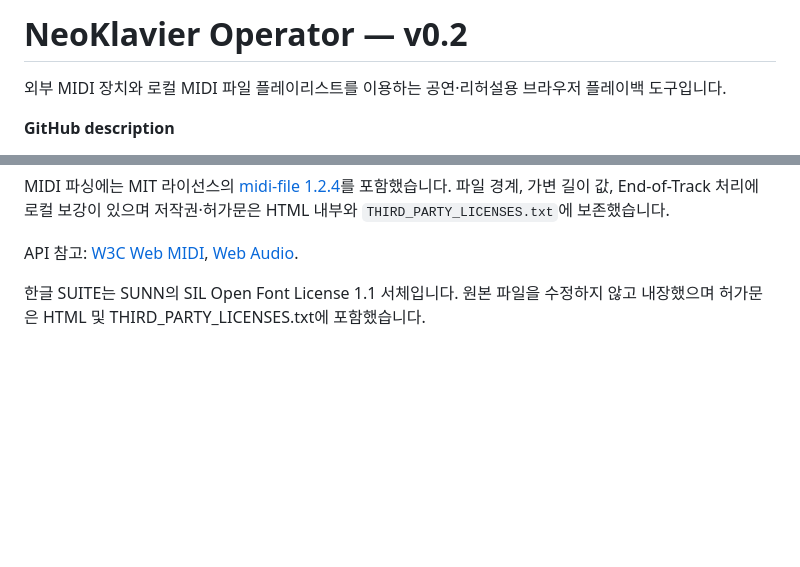
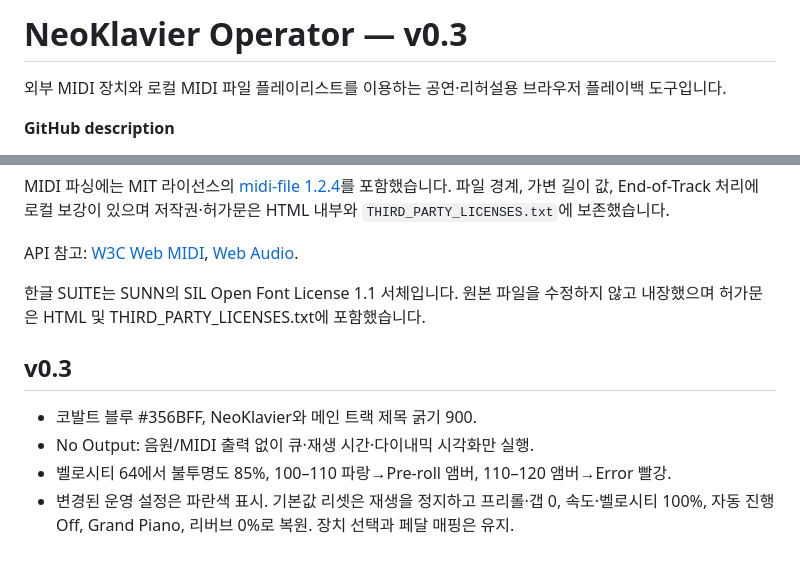
Before and after one commit to leekunwu/NeoKlavier-Operator, a Markdown page: README.md, 2 parts joined by grey strips. Drawn GitHub-style; blank space fills up the shorter version.

```diff
--- a/README.md
+++ b/README.md
@@ -1,4 +1,4 @@
-# NeoKlavier Operator — v0.2
+# NeoKlavier Operator — v0.3
 
 외부 MIDI 장치와 로컬 MIDI 파일 플레이리스트를 이용하는 공연·리허설용 브라우저 플레이백 도구입니다.
 
@@ -113,3 +113,10 @@ MIDI 파싱에는 MIT 라이선스의 [midi-file 1.2.4](https://github.com/carte
 API 참고: [W3C Web MIDI](https://www.w3.org/TR/webmidi/), [Web Audio](https://www.w3.org/TR/webaudio/).
 
 한글 SUITE는 SUNN의 SIL Open Font License 1.1 서체입니다. 원본 파일을 수정하지 않고 내장했으며 허가문은 HTML 및 THIRD_PARTY_LICENSES.txt에 포함했습니다.
+
+## v0.3
+
+- 코발트 블루 #356BFF, NeoKlavier와 메인 트랙 제목 굵기 900.
+- No Output: 음원/MIDI 출력 없이 큐·재생 시간·다이내믹 시각화만 실행.
+- 벨로시티 64에서 불투명도 85%, 100–110 파랑→Pre-roll 앰버, 110–120 앰버→Error 빨강.
+- 변경된 운영 설정은 파란색 표시. 기본값 리셋은 재생을 정지하고 프리롤·갭 0, 속도·벨로시티 100%, 자동 진행 Off, Grand Piano, 리버브 0%로 복원. 장치 선택과 페달 매핑은 유지.
```
